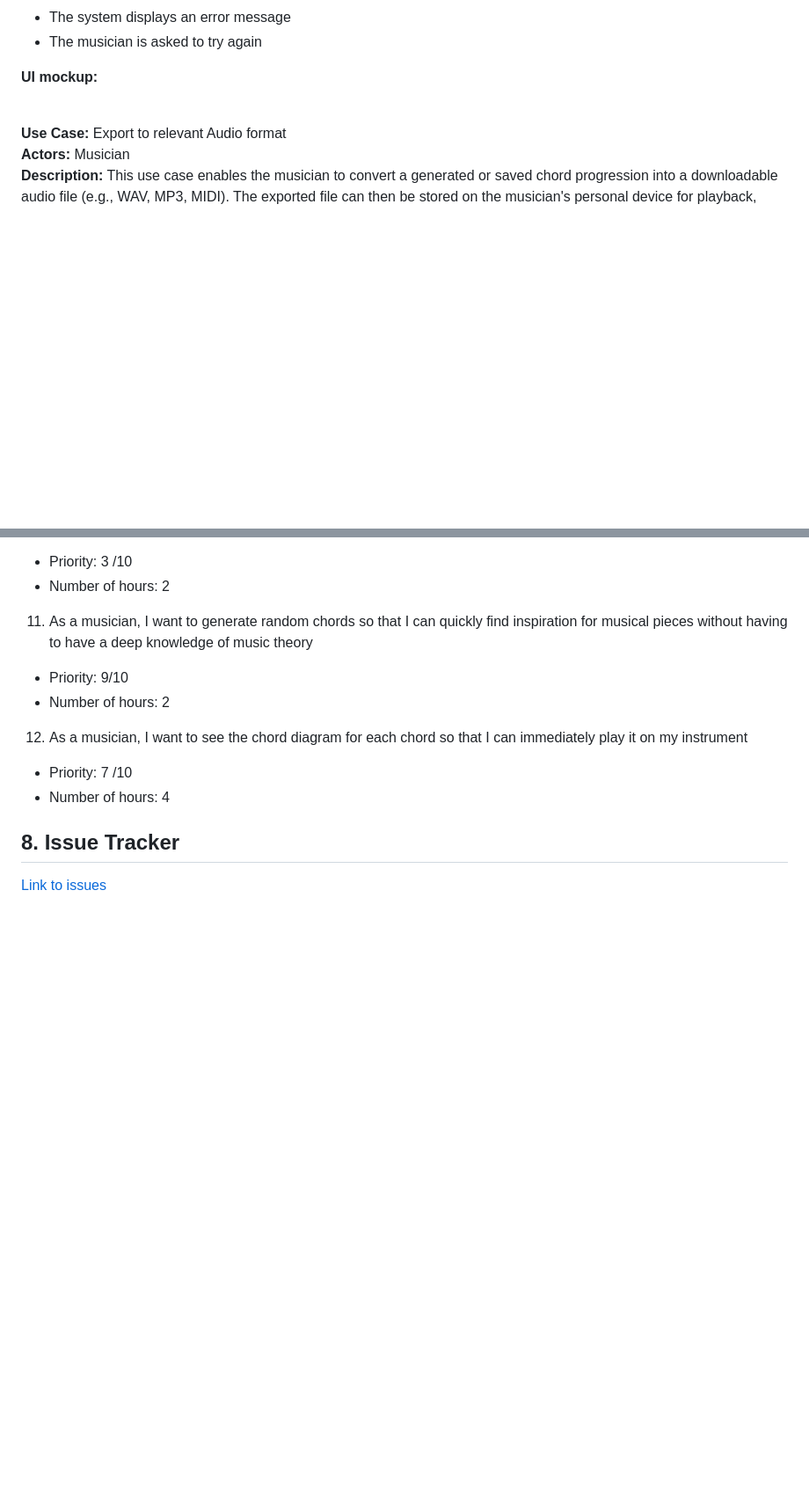
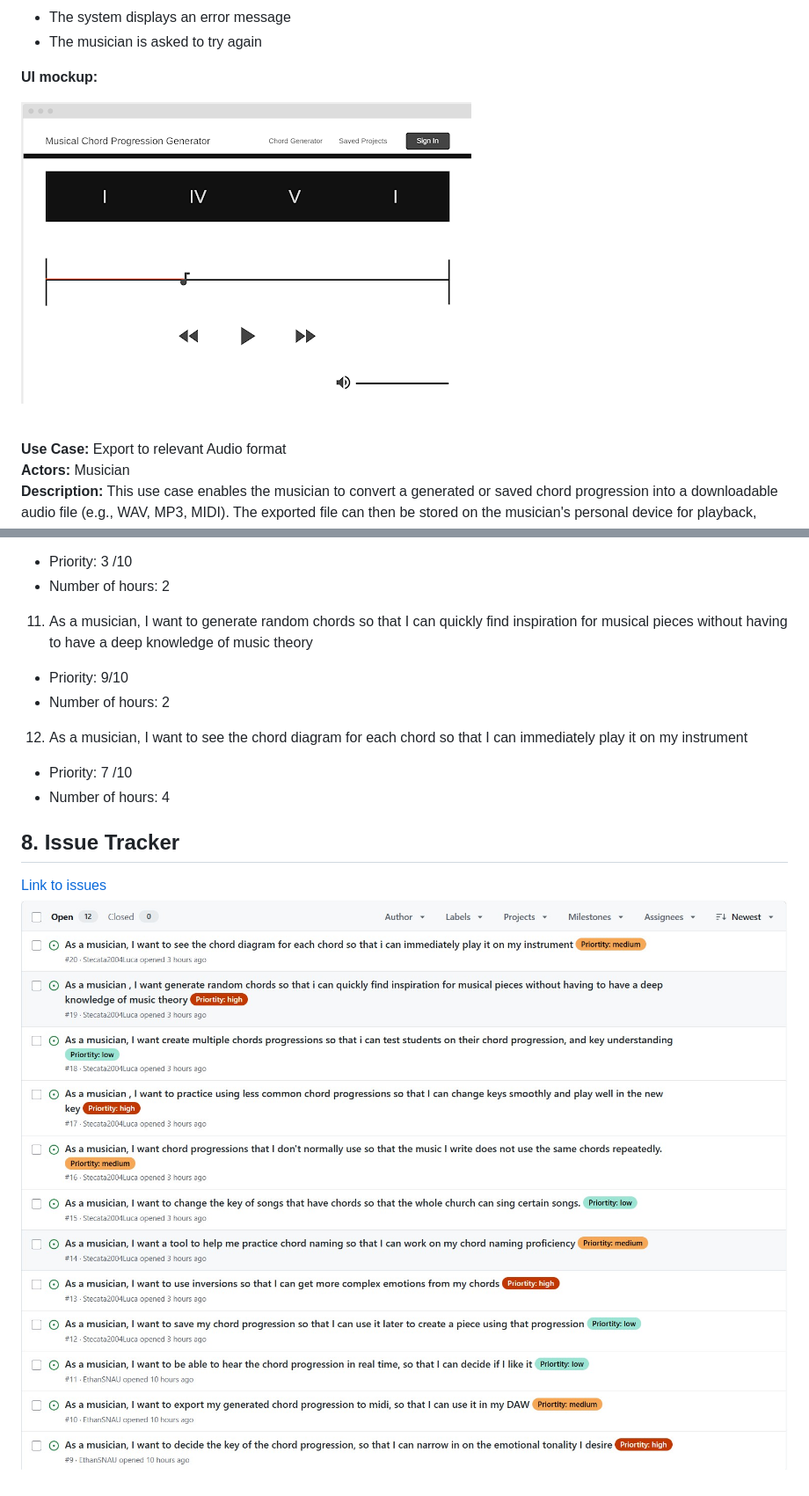
Before and after one commit to EthanSNAU/CS386_project, a Markdown page: Deliverables/Deliverable02.md, 2 parts joined by grey strips. Shown at 88% size. GitHub-like rendering; blank space fills up the shorter version.

```diff
--- a/Deliverables/Deliverable02.md
+++ b/Deliverables/Deliverable02.md
@@ -125,6 +125,8 @@ The minimum viable product (MVP) for Musegen will prioritize the user's ability
 - The musician is asked to try again
 
 **UI mockup:**
+
+![use07](img/use07.png)
 
 <br />
 
@@ -339,3 +341,5 @@ The minimum viable product (MVP) for Musegen will prioritize the user's ability
 
 ## 8. Issue Tracker
 [Link to issues](https://github.com/EthanSNAU/CS386_project/issues)
+![screenshot01](img/screenshot01.jpg)
+![screenshot02](img/screenshot02.jpg)
```
